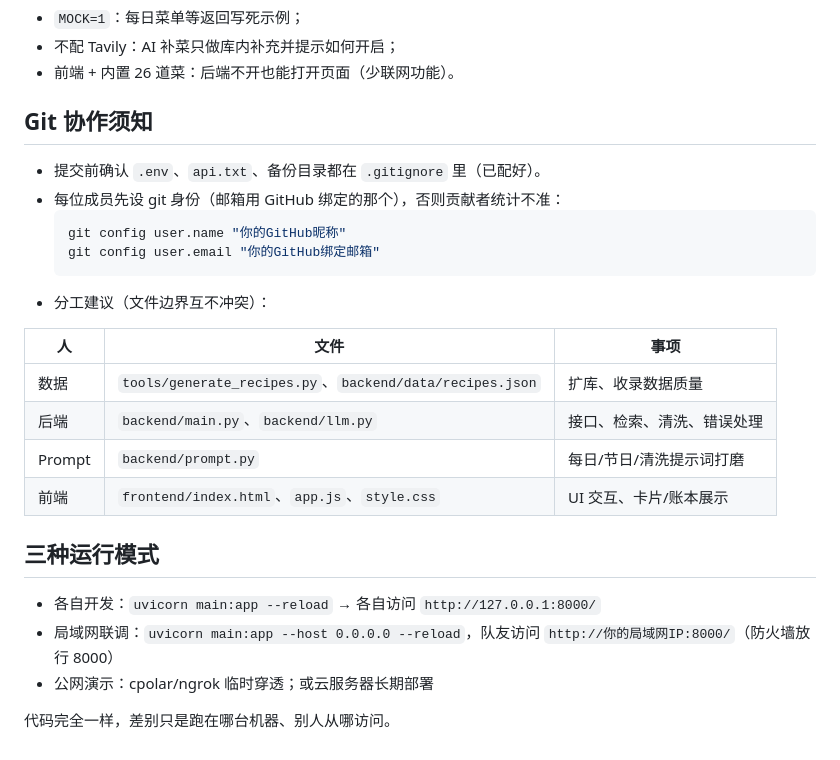
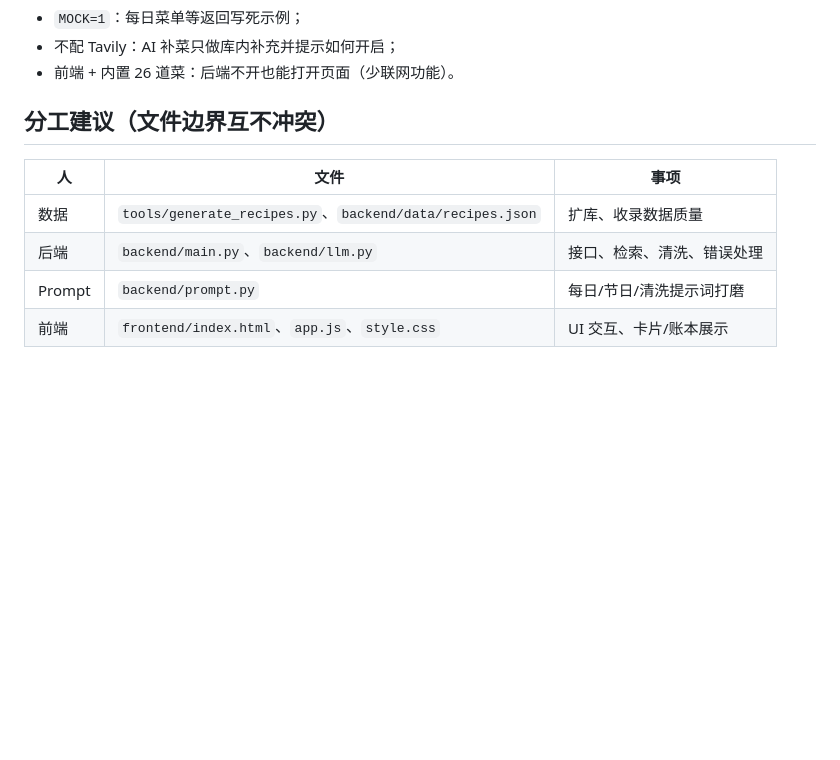
Before and after one commit to LaoMM325/recipe-recommender, a Markdown page: README.md, the part around the change. GitHub-like rendering; blank space fills up the shorter version.

Commit message:
README：去掉三种运行模式与 git 身份提示

````diff
--- a/README.md
+++ b/README.md
@@ -104,15 +104,7 @@ python tools/generate_recipes.py --rounds-limit 5   # 先试水
 - 不配 Tavily：AI 补菜只做库内补充并提示如何开启；
 - 前端 + 内置 26 道菜：后端不开也能打开页面（少联网功能）。
 
-## Git 协作须知
-
-- 提交前确认 `.env`、`api.txt`、备份目录都在 `.gitignore` 里（已配好）。
-- 每位成员先设 git 身份（邮箱用 GitHub 绑定的那个），否则贡献者统计不准：
-  ```bash
-  git config user.name "你的GitHub昵称"
-  git config user.email "你的GitHub绑定邮箱"
-  ```
-- 分工建议（文件边界互不冲突）：
+## 分工建议（文件边界互不冲突）
 
 | 人 | 文件 | 事项 |
 |---|---|---|
@@ -120,12 +112,3 @@ python tools/generate_recipes.py --rounds-limit 5   # 先试水
 | 后端 | `backend/main.py`、`backend/llm.py` | 接口、检索、清洗、错误处理 |
 | Prompt | `backend/prompt.py` | 每日/节日/清洗提示词打磨 |
 | 前端 | `frontend/index.html`、`app.js`、`style.css` | UI 交互、卡片/账本展示 |
-
-## 三种运行模式
-
-- 各自开发：`uvicorn main:app --reload` → 各自访问 `http://127.0.0.1:8000/`
-- 局域网联调：`uvicorn main:app --host 0.0.0.0 --reload`，队友访问
-  `http://你的局域网IP:8000/`（防火墙放行 8000）
-- 公网演示：cpolar/ngrok 临时穿透；或云服务器长期部署
-
-代码完全一样，差别只是跑在哪台机器、别人从哪访问。
````
